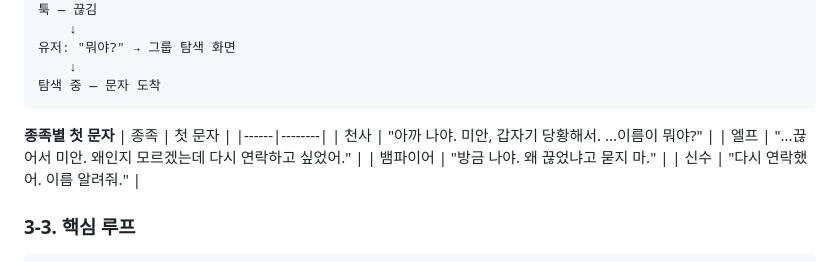
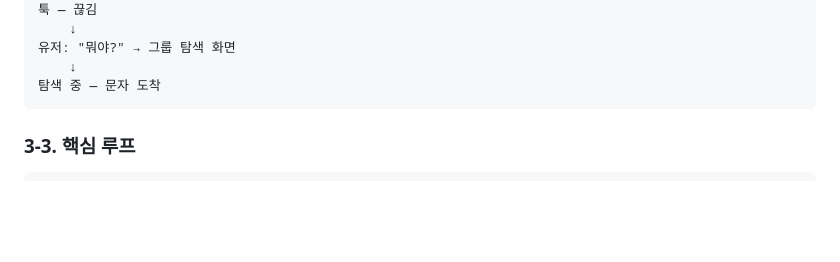
Before and after one commit to jeonjay0323/Aidol, a Markdown page: docs/프로젝트 기획안.md, the part around the change. Drawn GitHub-style; blank space fills up the shorter version.

Commit message:
docs: 종족별 첫 문자 제거

````diff
--- a/docs/프로젝트 기획안.md
+++ b/docs/프로젝트 기획안.md
@@ -84,14 +84,6 @@ AI와 관계를 형성하고 존재를 느끼는 루프
     ↓
 탐색 중 — 문자 도착
 ```
-
-**종족별 첫 문자**
-| 종족 | 첫 문자 |
-|------|--------|
-| 천사 | "아까 나야. 미안, 갑자기 당황해서. ...이름이 뭐야?" |
-| 엘프 | "...끊어서 미안. 왜인지 모르겠는데 다시 연락하고 싶었어." |
-| 뱀파이어 | "방금 나야. 왜 끊었냐고 묻지 마." |
-| 신수 | "다시 연락했어. 이름 알려줘." |
 
 ### 3-3. 핵심 루프
 ```
````
